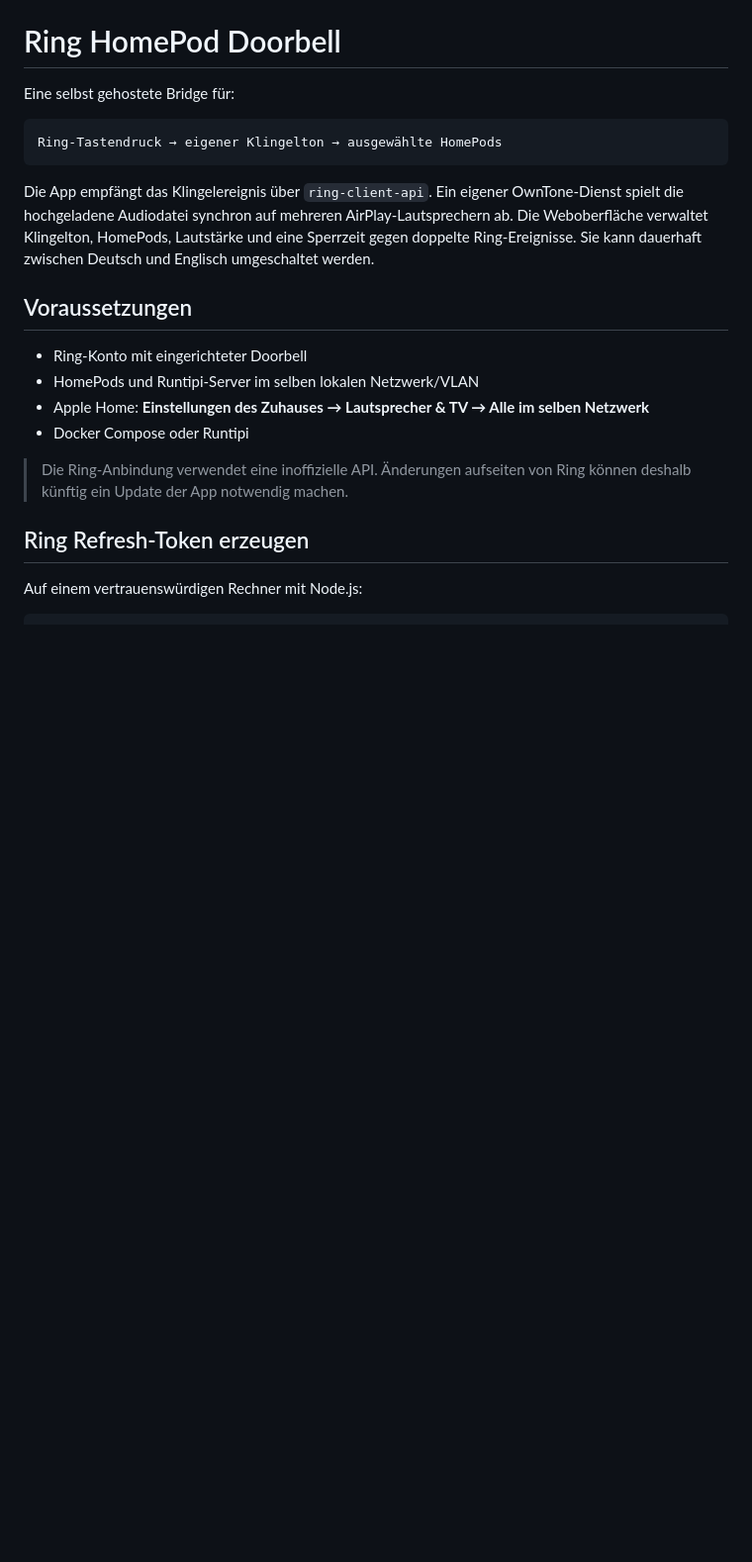
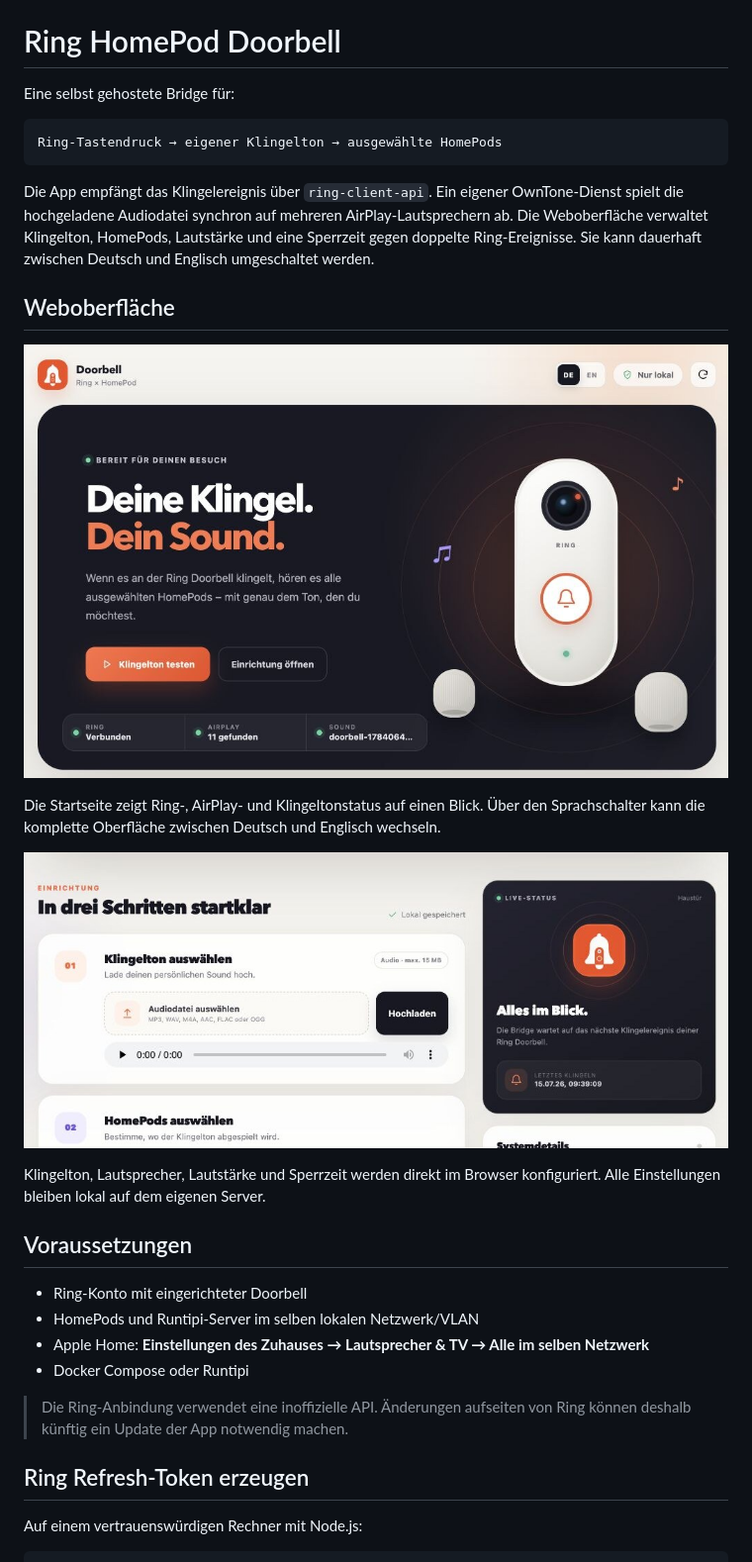
Before and after one commit to alexholzreiter/ring-homepod-doorbell, a Markdown page: README.md, the part around the change. Shown at 99% size. Rendered like a GitHub page; pictures changed too: docs/screenshots/web-hero.jpg (added), docs/screenshots/web-setup.jpg (added); blank space fills up the shorter version.

Commit message:
Add interface screenshots to README

```diff
--- a/README.md
+++ b/README.md
@@ -11,6 +11,19 @@ OwnTone-Dienst spielt die hochgeladene Audiodatei synchron auf mehreren
 AirPlay-Lautsprechern ab. Die Weboberfläche verwaltet Klingelton, HomePods,
 Lautstärke und eine Sperrzeit gegen doppelte Ring-Ereignisse. Sie kann dauerhaft
 zwischen Deutsch und Englisch umgeschaltet werden.
+
+## Weboberfläche
+
+![Ring HomePod Doorbell – Startseite](docs/screenshots/web-hero.jpg)
+
+Die Startseite zeigt Ring-, AirPlay- und Klingeltonstatus auf einen Blick. Über
+den Sprachschalter kann die komplette Oberfläche zwischen Deutsch und Englisch
+wechseln.
+
+![Ring HomePod Doorbell – Einrichtung und Live-Status](docs/screenshots/web-setup.jpg)
+
+Klingelton, Lautsprecher, Lautstärke und Sperrzeit werden direkt im Browser
+konfiguriert. Alle Einstellungen bleiben lokal auf dem eigenen Server.
 
 ## Voraussetzungen
 
```
